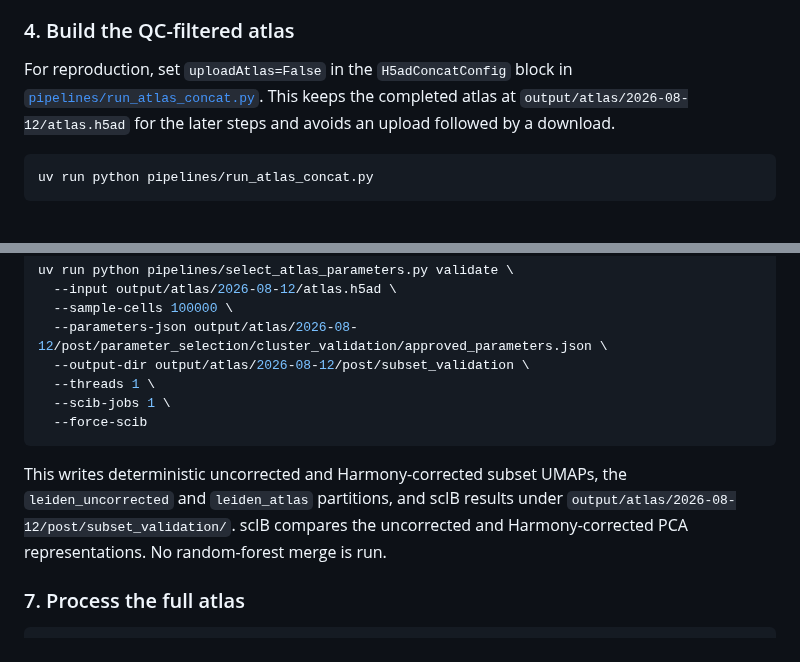
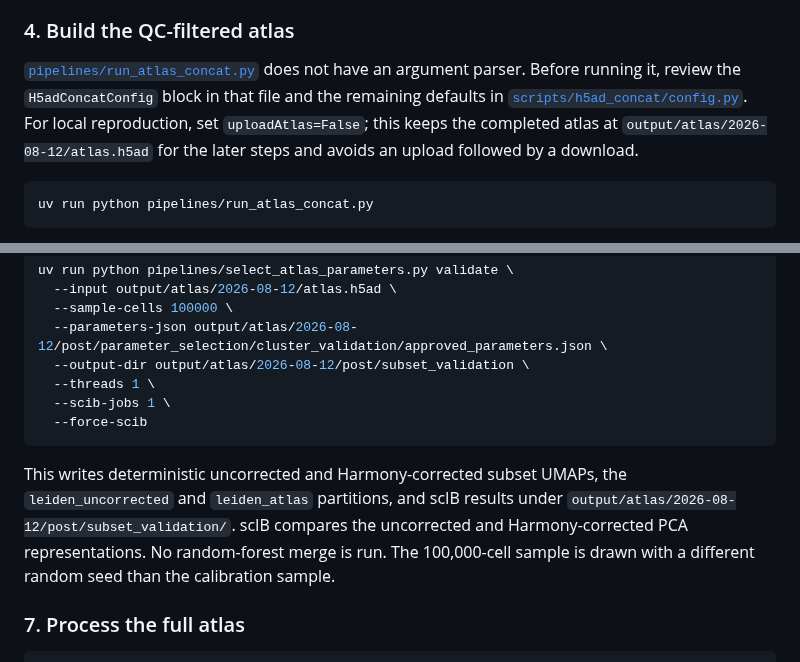
Before and after one commit to otodreas/scBaseCount_Pipeline, a Markdown page: README.md, 2 parts joined by grey strips. Drawn GitHub-style.

Commit message:
clarification re h5adconcatconfig and seeding for validation

````diff
--- a/README.md
+++ b/README.md
@@ -125,7 +125,7 @@ This runs the Jaccard and Hungarian-matching Leiden sweep on the five cell-count
 
 ### 4. Build the QC-filtered atlas
 
-For reproduction, set `uploadAtlas=False` in the `H5adConcatConfig` block in [`pipelines/run_atlas_concat.py`](pipelines/run_atlas_concat.py). This keeps the completed atlas at `output/atlas/2026-08-12/atlas.h5ad` for the later steps and avoids an upload followed by a download.
+[`pipelines/run_atlas_concat.py`](pipelines/run_atlas_concat.py) does not have an argument parser. Before running it, review the `H5adConcatConfig` block in that file and the remaining defaults in [`scripts/h5ad_concat/config.py`](scripts/h5ad_concat/config.py). For local reproduction, set `uploadAtlas=False`; this keeps the completed atlas at `output/atlas/2026-08-12/atlas.h5ad` for the later steps and avoids an upload followed by a download.
 
 ```sh
 uv run python pipelines/run_atlas_concat.py
@@ -170,7 +170,7 @@ uv run python pipelines/select_atlas_parameters.py validate \
   --force-scib
 ```
 
-This writes deterministic uncorrected and Harmony-corrected subset UMAPs, the `leiden_uncorrected` and `leiden_atlas` partitions, and scIB results under `output/atlas/2026-08-12/post/subset_validation/`. scIB compares the uncorrected and Harmony-corrected PCA representations. No random-forest merge is run.
+This writes deterministic uncorrected and Harmony-corrected subset UMAPs, the `leiden_uncorrected` and `leiden_atlas` partitions, and scIB results under `output/atlas/2026-08-12/post/subset_validation/`. scIB compares the uncorrected and Harmony-corrected PCA representations. No random-forest merge is run. The 100,000-cell sample is drawn with a different random seed than the calibration sample.
 
 ### 7. Process the full atlas
 
````
